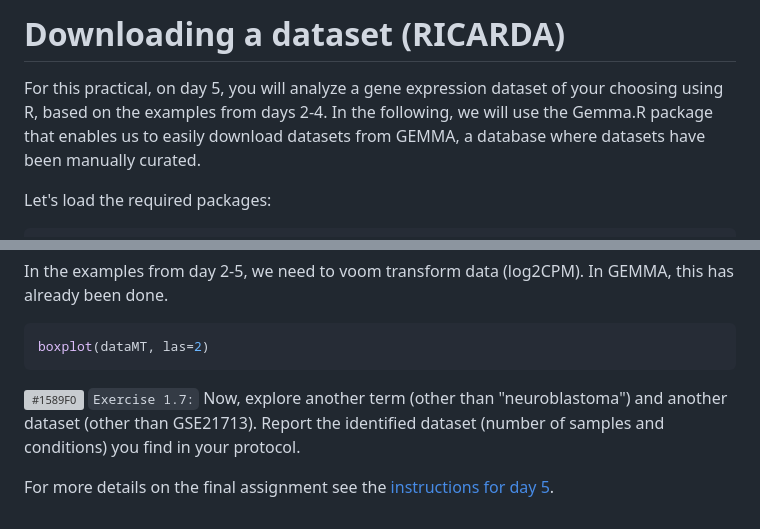
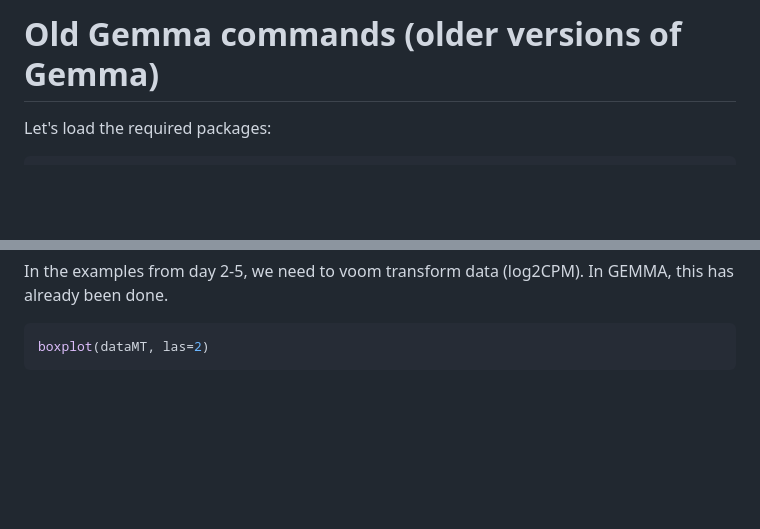
Before and after one commit to csbg/Hands-on-Biomedical-Data, a Markdown page: day1_OldGemma.md, 2 parts joined by grey strips. Rendered like a GitHub page; blank space fills up the shorter version; grey boxes are pictures that could not be loaded.

````diff
--- a/day1_GemmaOnRicarda.md
+++ b/day1_OldGemma.md
@@ -1,5 +1,6 @@
-# Downloading a dataset (RICARDA)
-For this practical, on day 5, you will analyze a gene expression dataset of your choosing using R, based on the examples from days 2-4. In the following, we will use the Gemma.R package that enables us to easily download datasets from GEMMA, a database where datasets have been manually curated.
+
+
+# Old Gemma commands (older versions of Gemma)
 
 Let's load the required packages:
 ```
@@ -54,8 +55,3 @@ In the examples from day 2-5, we need to voom transform data (log2CPM). In GEMMA
 ```R
 boxplot(dataMT, las=2)
 ```
-
-![#1589F0](https://placehold.co/15x15/1589F0/1589F0.png) `Exercise 1.7:`
-Now, explore another term (other than "neuroblastoma") and another dataset (other than GSE21713). Report the identified dataset (number of samples and conditions) you find in your protocol.
-
-For more details on the final assignment see the [instructions for day 5](day5.md).
````
Also changed, not shown: fgsea.md (added, +77 -0 lines), 03_01_simple/FGSEA.png (added).
